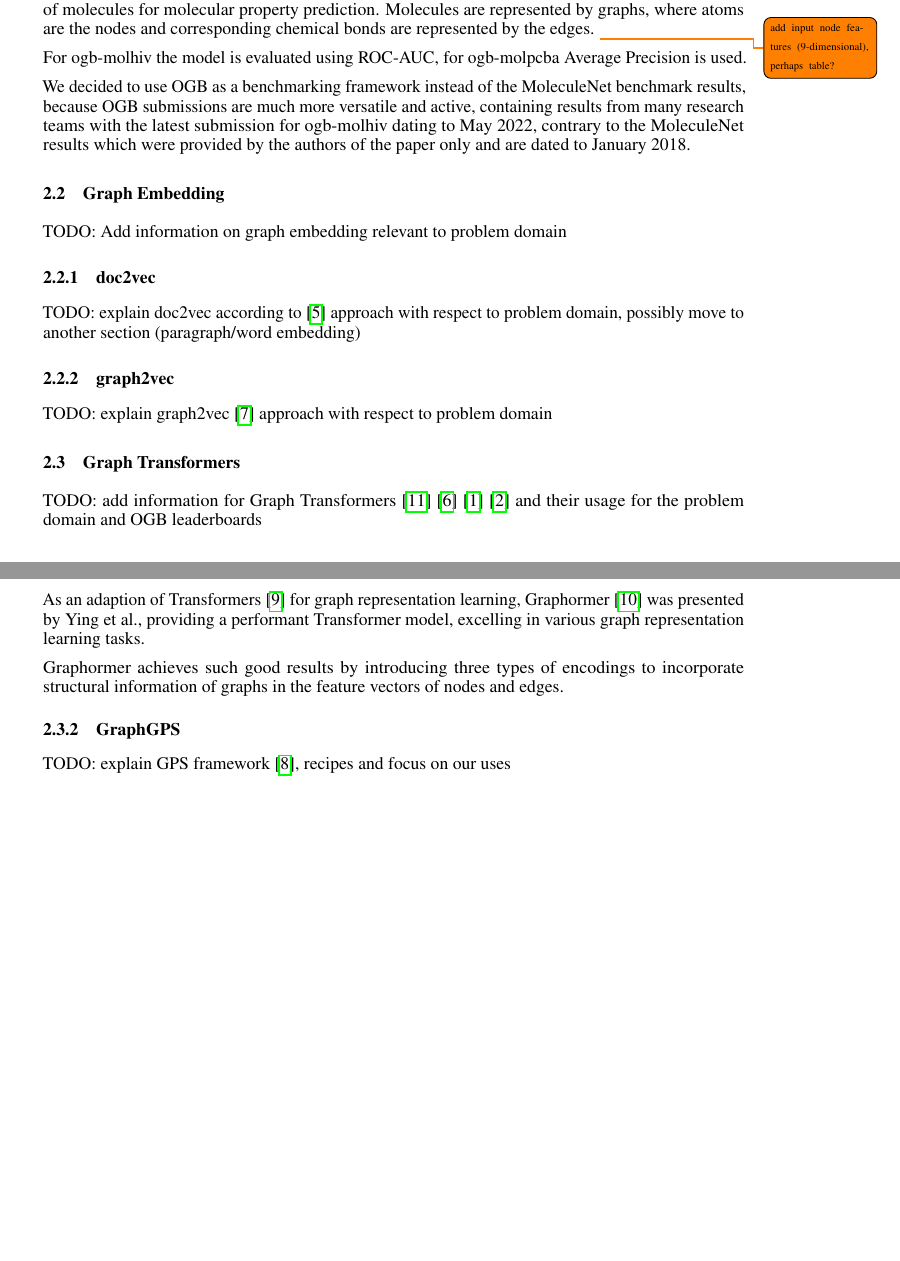
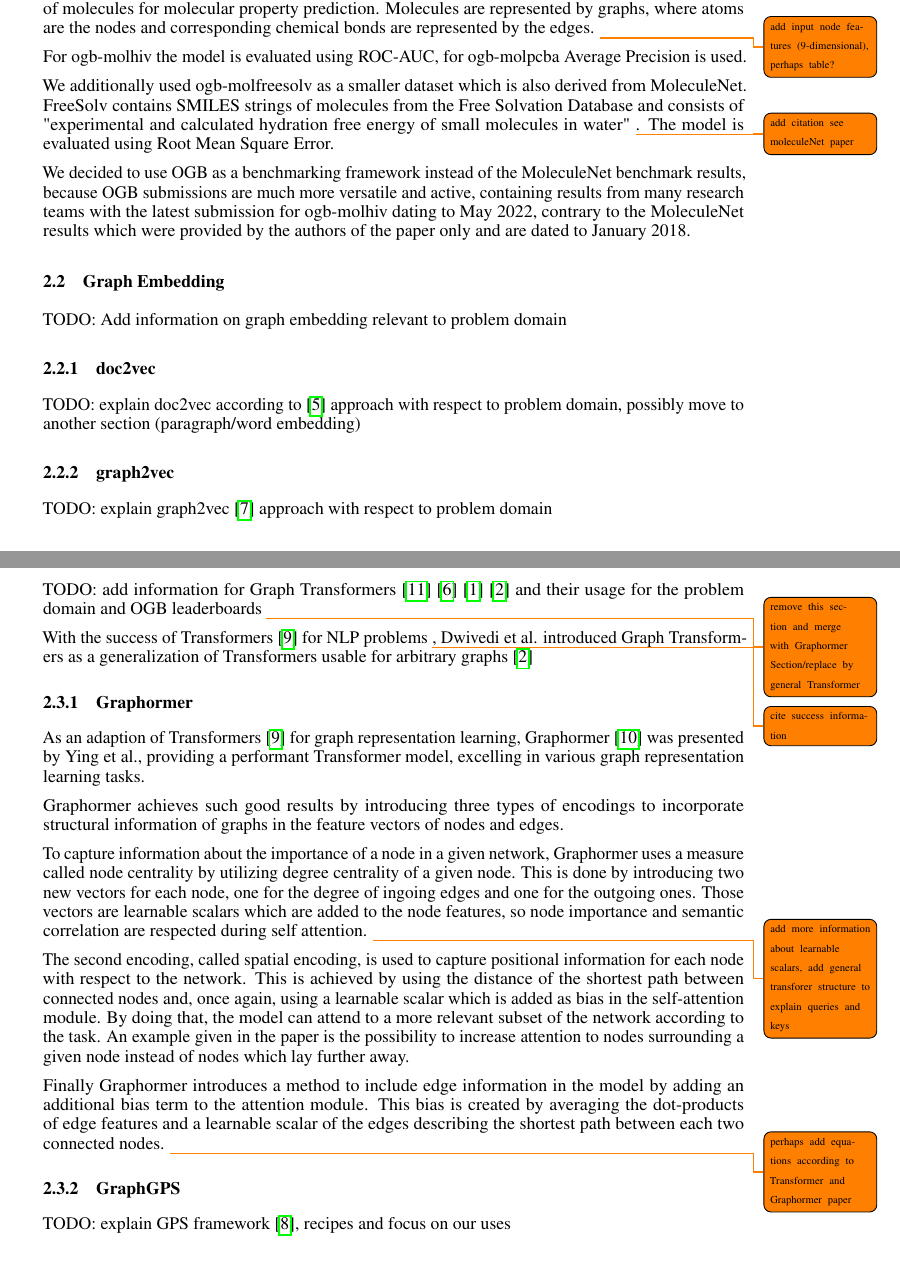
Before and after one commit to Jast38/ml-mol-sciences-report, a LaTeX paper (ml-mol-sciences-report.tex, which reads tex/related_work.tex): two parts of pages 2 and 3 of 4, joined at a grey line, cut so that both start at the same text, the shorter picture padded with empty space. Compiled offline with pdfLaTeX.

Commit message:
updated preliminary, added new words to dict

```diff
--- a/tex/related_work.tex
+++ b/tex/related_work.tex
@@ -12,6 +12,8 @@ Our main focus will be Graph Property Prediction, mainly on the datasets ogb-mol
 
 For ogb-molhiv the model is evaluated using ROC-AUC, for ogb-molpcba Average Precision is used.
 
+We additionally used ogb-molfreesolv as a smaller dataset which is also derived from MoleculeNet. FreeSolv contains SMILES strings of molecules from the Free Solvation Database and consists of "experimental and calculated hydration free energy of small molecules in water" \todo{\tiny add citation see moleculeNet paper}. The model is evaluated using Root Mean Square Error.
+
 We decided to use OGB as a benchmarking framework instead of the MoleculeNet benchmark results, because OGB submissions are much more versatile and active, containing results from many research teams with the latest submission for ogb-molhiv dating to May 2022, contrary to the MoleculeNet results which were provided by the authors of the paper only and are dated to January 2018.
 
 
@@ -25,13 +27,21 @@ TODO: explain doc2vec according to \cite{2014doc2vec} approach with respect to p
 TODO: explain graph2vec \cite{2017graph2vec} approach with respect to problem domain
 
 \subsection{Graph Transformers}
-TODO: add information for Graph Transformers \cite{2020graphTransformers} \cite{li2019graphTransformer} \cite{cai2019graphTransformerSequence} \cite{dwivedi2021generalizationTransformer} and their usage for the problem domain and OGB leaderboards
+TODO: add information for Graph Transformers \cite{2020graphTransformers} \cite{li2019graphTransformer} \cite{cai2019graphTransformerSequence} \cite{dwivedi2021generalizationTransformer} and their usage for the problem domain and OGB leaderboards \todo{\tiny remove this section and merge with Graphormer Section/replace by general Transformer}
+
+With the success of Transformers~\cite{vaswani2017attention} for NLP problems \todo{\tiny cite success information}, Dwivedi et al. introduced Graph Transformers as a generalization of Transformers usable for arbitrary graphs~\cite{dwivedi2021generalizationTransformer}
 
 \subsubsection{Graphormer}
 As an adaption of Transformers~\cite{vaswani2017attention} for graph representation learning, Graphormer~\cite{2021graphormer} was presented by Ying et al., providing a performant Transformer model, excelling in various graph representation learning tasks.
 
 Graphormer achieves such good results by introducing three types of encodings to incorporate structural information of graphs in the feature vectors of nodes and edges.
 
+To capture information about the importance of a node in a given network, Graphormer uses a measure called node centrality by utilizing degree centrality of a given node. This is done by introducing two new vectors for each node, one for the degree of ingoing edges and one for the outgoing ones. Those vectors are learnable scalars which are added to the node features, so node importance and semantic correlation are respected during self attention. \todo{\tiny add more information about learnable scalars, add general transforer structure to explain queries and keys}
+
+The second encoding, called spatial encoding, is used to capture positional information for each node with respect to the network. This is achieved by using the distance of the shortest path between connected nodes and, once again, using a learnable scalar which is added as bias in the self-attention module. By doing that, the model can attend to a more relevant subset of the network according to the task. An example given in the paper is the possibility to increase attention to nodes surrounding a given node instead of nodes which lay further away.
+
+Finally Graphormer introduces a method to include edge information in the model by adding an additional bias term to the attention module. This bias is created by averaging the dot-products of edge features and a learnable scalar of the edges describing the shortest path between each two connected nodes. \todo{\tiny perhaps add equations according to Transformer and Graphormer paper}
+
 \subsubsection{GraphGPS}
 TODO: explain GPS framework \cite{2023graphgps}, recipes and focus on our uses
 
```
